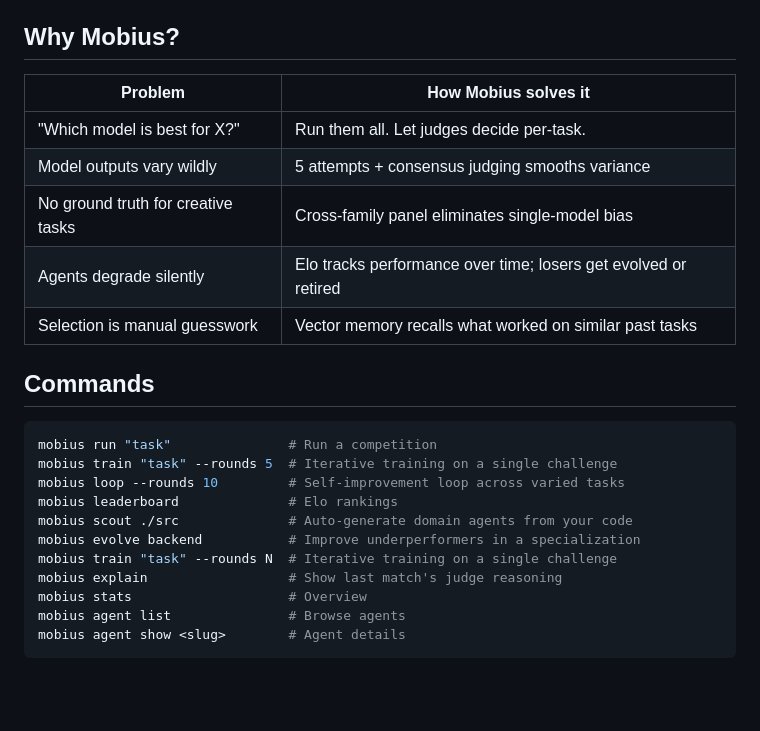
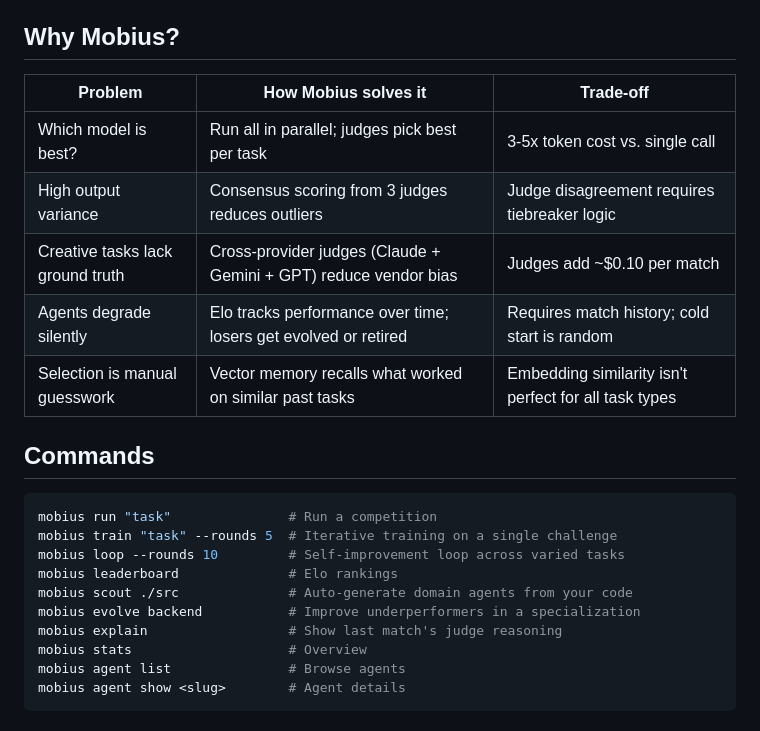
Before and after one commit to AaronGoldsmith/mobius, a Markdown page: README.md, the part around one of its changes. Rendered like a GitHub page; blank space fills up the shorter version.

```diff
--- a/README.md
+++ b/README.md
@@ -86,13 +121,13 @@ Scout created 4 agents for my-project.
 
 ## Why Mobius?
 
-| Problem | How Mobius solves it |
-|---------|---------------------|
-| "Which model is best for X?" | Run them all. Let judges decide per-task. |
-| Model outputs vary wildly | 5 attempts + consensus judging smooths variance |
-| No ground truth for creative tasks | Cross-family panel eliminates single-model bias |
-| Agents degrade silently | Elo tracks performance over time; losers get evolved or retired |
-| Selection is manual guesswork | Vector memory recalls what worked on similar past tasks |
+| Problem | How Mobius solves it | Trade-off |
+|---------|---------------------|-----------|
+| Which model is best? | Run all in parallel; judges pick best per task | 3-5x token cost vs. single call |
+| High output variance | Consensus scoring from 3 judges reduces outliers | Judge disagreement requires tiebreaker logic |
+| Creative tasks lack ground truth | Cross-provider judges (Claude + Gemini + GPT) reduce vendor bias | Judges add ~$0.10 per match |
+| Agents degrade silently | Elo tracks performance over time; losers get evolved or retired | Requires match history; cold start is random |
+| Selection is manual guesswork | Vector memory recalls what worked on similar past tasks | Embedding similarity isn't perfect for all task types |
 
 ## Commands
 
@@ -103,7 +138,6 @@ mobius loop --rounds 10         # Self-improvement loop across varied tasks
 mobius leaderboard              # Elo rankings
 mobius scout ./src              # Auto-generate domain agents from your code
 mobius evolve backend           # Improve underperformers in a specialization
-mobius train "task" --rounds N  # Iterative training on a single challenge
 mobius explain                  # Show last match's judge reasoning
 mobius stats                    # Overview
 mobius agent list               # Browse agents
```
Also changed, not shown: other parts of README.md (+71 -34 lines).
